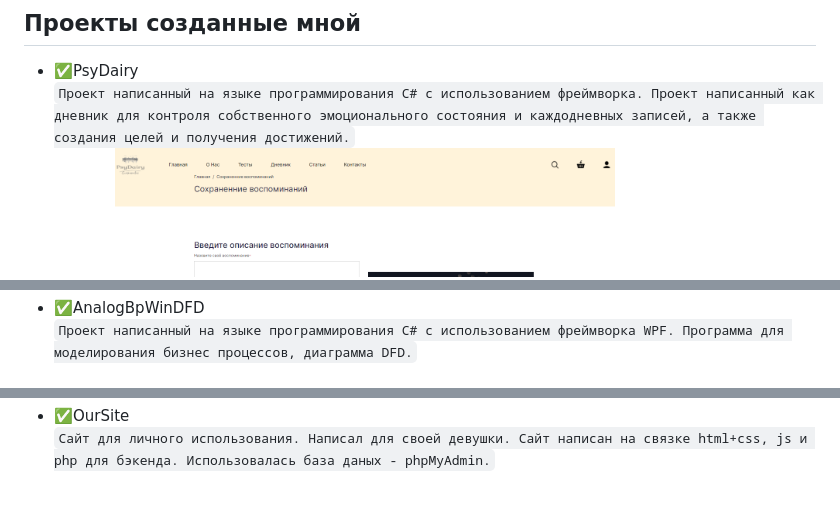
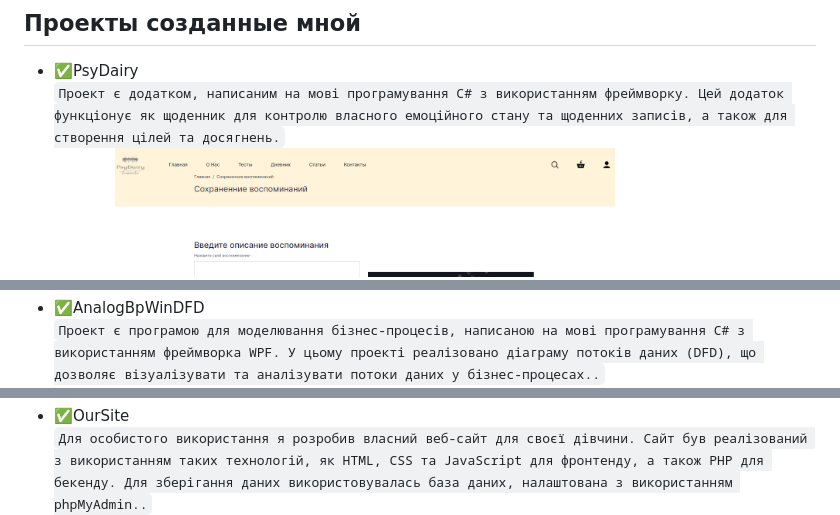
Before and after one commit to DenzzarI/ResumeRepositoryIgoschin, a Markdown page: README.md, 3 parts joined by grey strips. Rendered like a GitHub page; blank space fills up the shorter version.

````diff
--- a/README.md
+++ b/README.md
@@ -1,14 +1,14 @@
 ## Проекты созданные мной</br>
 - :white_check_mark:PsyDairy <br/>
         ```
-        Проект написанный на языке программирования C# с использованием фреймворка. Проект написанный как дневник для контроля собственного эмоционального состояния и каждодневных записей, а также создания целей и получения достижений.
+        Проект є додатком, написаним на мові програмування C# з використанням фреймворку. Цей додаток функціонує як щоденник для контролю власного емоційного стану та щоденних записів, а також для створення цілей та досягнень.
         ```
         <br/>
         <img src="https://github.com/DenzzarI/ResumeRepositoryIgoschin/blob/main/img/2.PNG" width="500" height="200" style="float:left">
         <img src="https://github.com/DenzzarI/ResumeRepositoryIgoschin/blob/main/img/3.PNG" width="500" height="200" style="float:right">
 - :white_check_mark:AnalogBpWinDFD <br/>
         ```
-        Проект написанный на языке программирования C# с использованием фреймворка WPF. Программа для моделирования бизнес процессов, диаграмма DFD.
+        Проект є програмою для моделювання бізнес-процесів, написаною на мові програмування C# з використанням фреймворка WPF. У цьому проекті реалізовано діаграму потоків даних (DFD), що дозволяє візуалізувати та аналізувати потоки даних у бізнес-процесах..
         ```
         <br/>
         <img src="https://github.com/DenzzarI/ResumeRepositoryIgoschin/blob/main/img/9.PNG" width="500" height="200">
@@ -16,7 +16,7 @@
         <img src="https://github.com/DenzzarI/ResumeRepositoryIgoschin/blob/main/img/11.jpg" width="500" height="200">
 - :white_check_mark:OurSite <br/>
         ```
-        Сайт для личного использования. Написал для своей девушки. Сайт написан на связке html+css, js и php для бэкенда. Использовалась база даных - phpMyAdmin.
+       Для особистого використання я розробив власний веб-сайт для своєї дівчини. Сайт був реалізований з використанням таких технологій, як HTML, CSS та JavaScript для фронтенду, а також PHP для бекенду. Для зберігання даних використовувалась база даних, налаштована з використанням phpMyAdmin..
         ```
         <br/>
         <img src="https://github.com/DenzzarI/ResumeRepositoryIgoschin/blob/main/img/7.PNG" width="500" height="200">
````
Also changed, not shown: other parts of README.md (+2 -2 lines).
